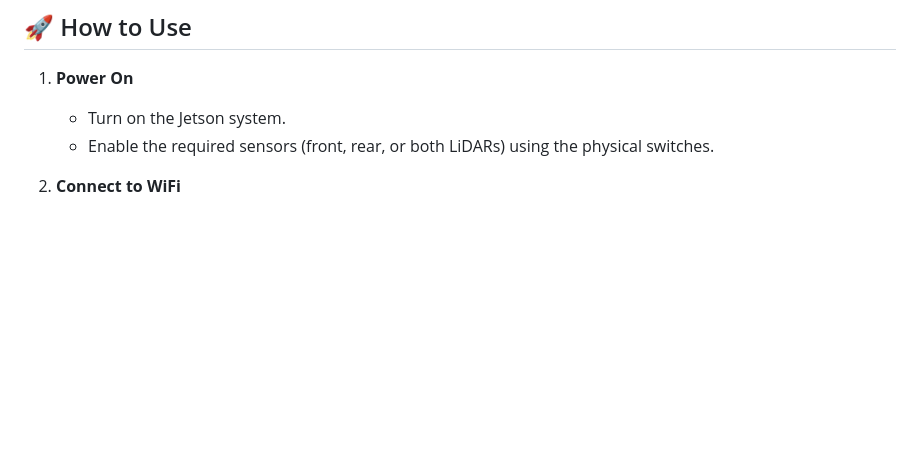
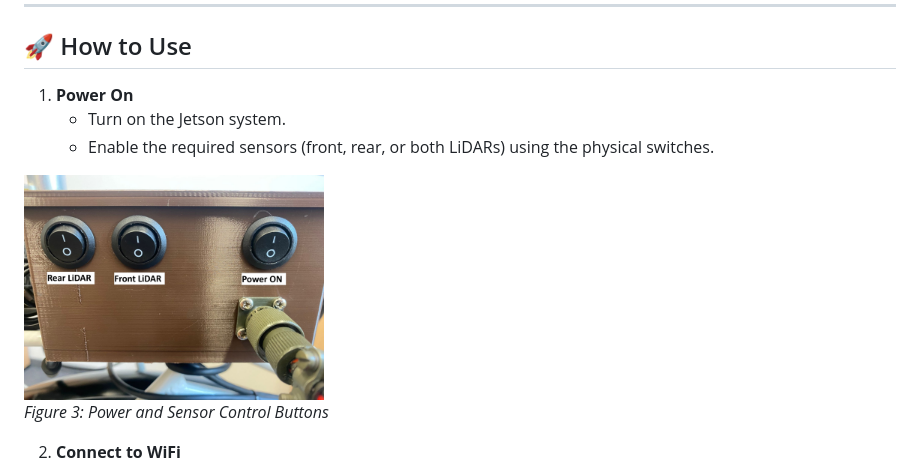
Before and after one commit to RonaldPavon/Research-Bicycle---ROS2-SLAM-application, a Markdown page: README.md, the part around the change. Rendered like a GitHub page; blank space fills up the shorter version.

```diff
--- a/README.md
+++ b/README.md
@@ -50,6 +50,9 @@ The HMI supports multiple modes of operation:
 1. **Power On**
    - Turn on the Jetson system.
    - Enable the required sensors (front, rear, or both LiDARs) using the physical switches.
+
+<img src="assets/buttons.jpg" alt="BobbiV2 Research Bicycle" title="BobbiV2 Research Bicycle" width="300">
+<p><em>Figure 3: Power and Sensor Control Buttons</em></p>
 
 2. **Connect to WiFi**
    - Connect to the network `bobbi-desktop`.
```
